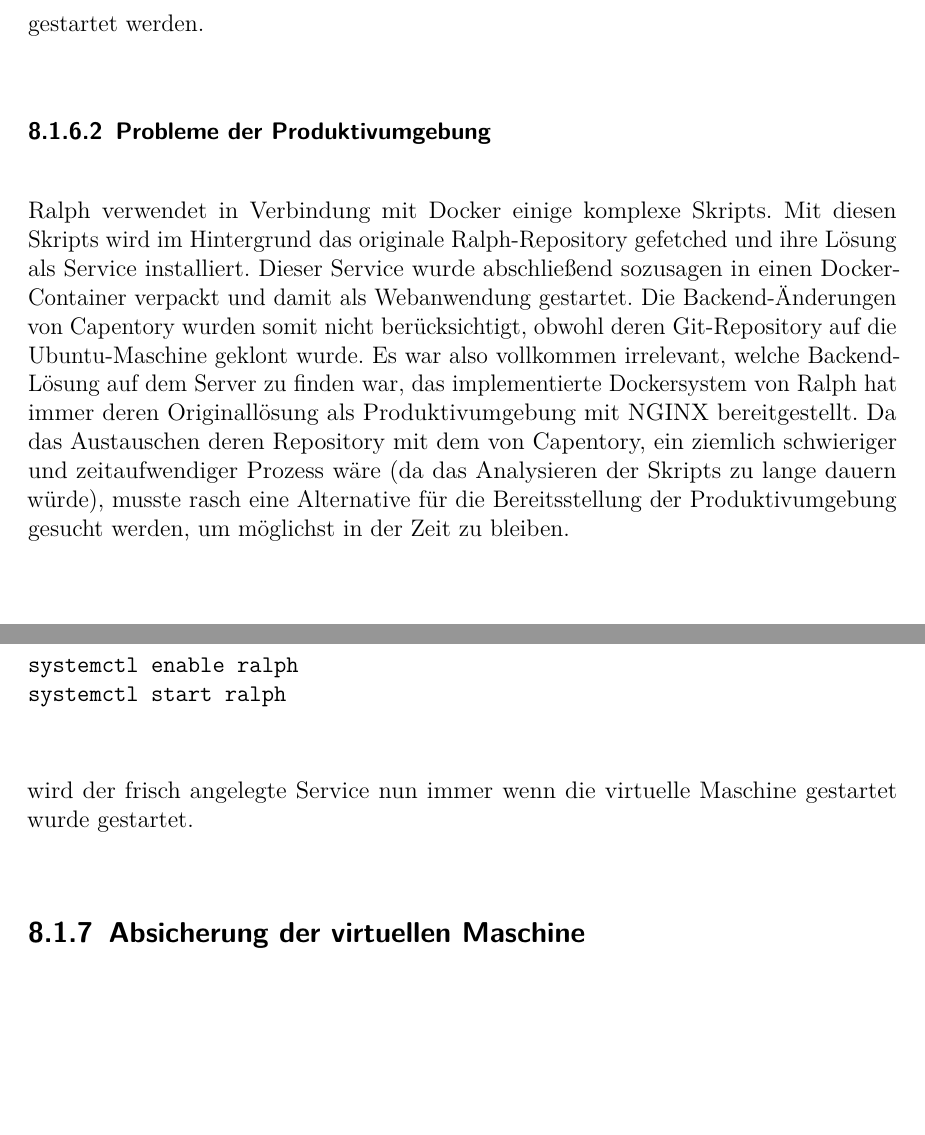
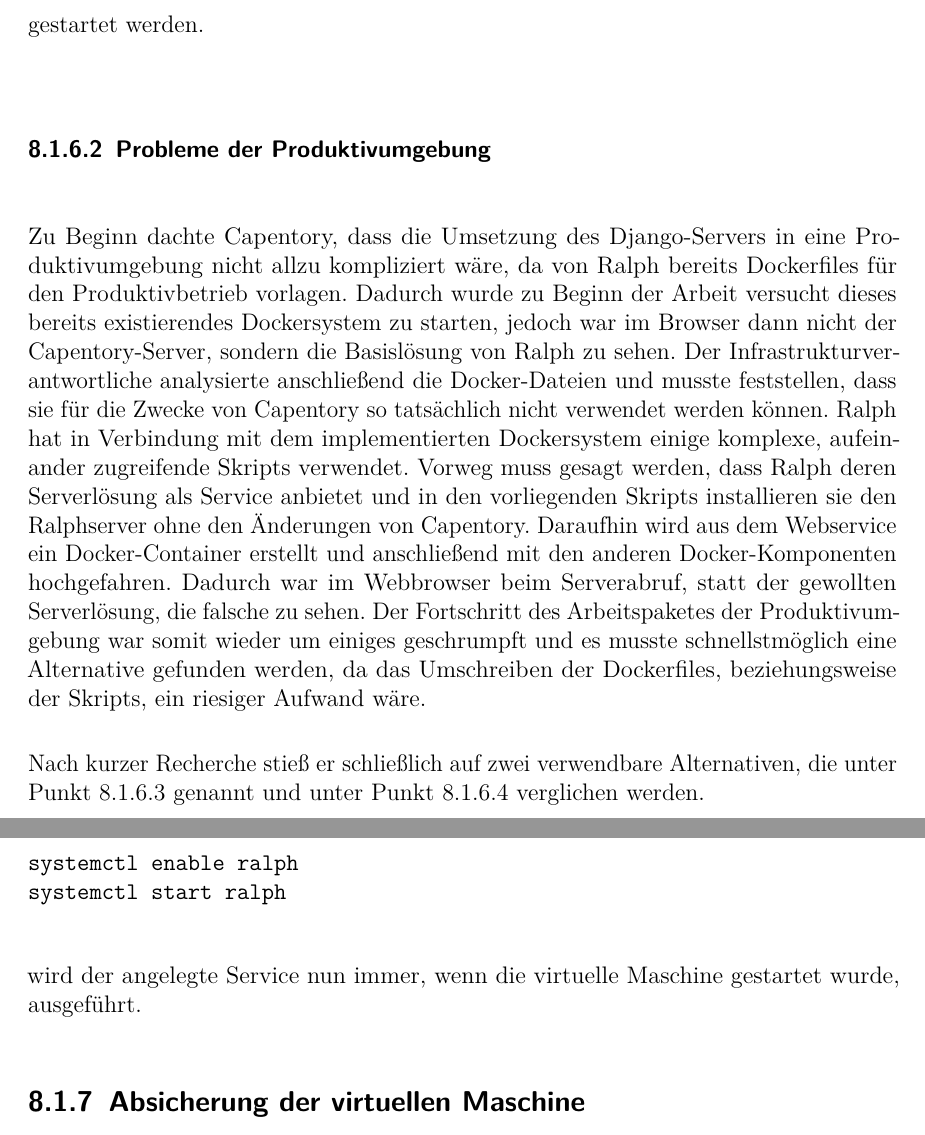
Before and after one commit to JosipDomazetDev/Capentory-Diploma-Thesis, a LaTeX thesis (diplomarbeit.tex, which reads text/wss.tex): two parts of pages 103 and 109 of 157, joined at a grey line, cut so that both start at the same text, the shorter picture padded with empty space. Compiled offline with pdfLaTeX.

Commit message:
wss gustl changes part 3

```diff
--- a/text/wss.tex
+++ b/text/wss.tex
@@ -487,20 +486,30 @@ gestartet werden.
 \subsubsection{Probleme der
 Produktivumgebung}\label{probleme-der-produktivumgebung}}
 
-Ralph verwendet in Verbindung mit Docker einige komplexe Skripts. Mit
-diesen Skripts wird im Hintergrund das originale Ralph-Repository
-gefetched und ihre Lösung als Service installiert. Dieser Service wurde
-abschließend sozusagen in einen Docker-Container verpackt und damit als
-Webanwendung gestartet. Die Backend-Änderungen von Capentory wurden
-somit nicht berücksichtigt, obwohl deren Git-Repository auf die
-Ubuntu-Maschine geklont wurde. Es war also vollkommen irrelevant, welche
-Backend-Lösung auf dem Server zu finden war, das implementierte
-Dockersystem von Ralph hat immer deren Originallösung als
-Produktivumgebung mit NGINX bereitgestellt. Da das Austauschen deren
-Repository mit dem von Capentory, ein ziemlich schwieriger und
-zeitaufwendiger Prozess wäre (da das Analysieren der Skripts zu lange
-dauern würde), musste rasch eine Alternative für die Bereitsstellung der
-Produktivumgebung gesucht werden, um möglichst in der Zeit zu bleiben.
+Zu Beginn dachte Capentory, dass die Umsetzung des Django-Servers in
+eine Produktivumgebung nicht allzu kompliziert wäre, da von Ralph
+bereits Dockerfiles für den Produktivbetrieb vorlagen. Dadurch wurde zu
+Beginn der Arbeit versucht dieses bereits existierendes Dockersystem zu
+starten, jedoch war im Browser dann nicht der Capentory-Server, sondern
+die Basislösung von Ralph zu sehen. Der Infrastrukturverantwortliche
+analysierte anschließend die Docker-Dateien und musste feststellen, dass
+sie für die Zwecke von Capentory so tatsächlich nicht verwendet werden
+können. Ralph hat in Verbindung mit dem implementierten Dockersystem
+einige komplexe, aufeinander zugreifende Skripts verwendet. Vorweg muss
+gesagt werden, dass Ralph deren Serverlösung als Service anbietet und in
+den vorliegenden Skripts installieren sie den Ralphserver ohne den
+Änderungen von Capentory. Daraufhin wird aus dem Webservice ein
+Docker-Container erstellt und anschließend mit den anderen
+Docker-Komponenten hochgefahren. Dadurch war im Webbrowser beim
+Serverabruf, statt der gewollten Serverlösung, die falsche zu sehen. Der
+Fortschritt des Arbeitspaketes der Produktivumgebung war somit wieder um
+einiges geschrumpft und es musste schnellstmöglich eine Alternative
+gefunden werden, da das Umschreiben der Dockerfiles, beziehungsweise der
+Skripts, ein riesiger Aufwand wäre.
+
+Nach kurzer Recherche stieß er schließlich auf zwei verwendbare
+Alternativen, die unter Punkt \ref{alternativen} genannt und unter Punkt
+\ref{uwsgi-vs.-gunicorn} verglichen werden.
 
 \hypertarget{alternativen}{%
 \subsubsection{Alternativen}\label{alternativen}}
@@ -743,8 +752,8 @@ systemctl enable ralph
 systemctl start ralph
 \end{verbatim}
 
-wird der frisch angelegte Service nun immer wenn die virtuelle Maschine
-gestartet wurde gestartet.
+wird der angelegte Service nun immer, wenn die virtuelle Maschine
+gestartet wurde, ausgeführt.
 
 \hypertarget{absicherung-der-virtuellen-maschine}{%
 \subsection{Absicherung der virtuellen
```
Also changed, not shown: markdown/weiss.md (+12 -10 lines), text/wss.tex (25 more changed lines).
